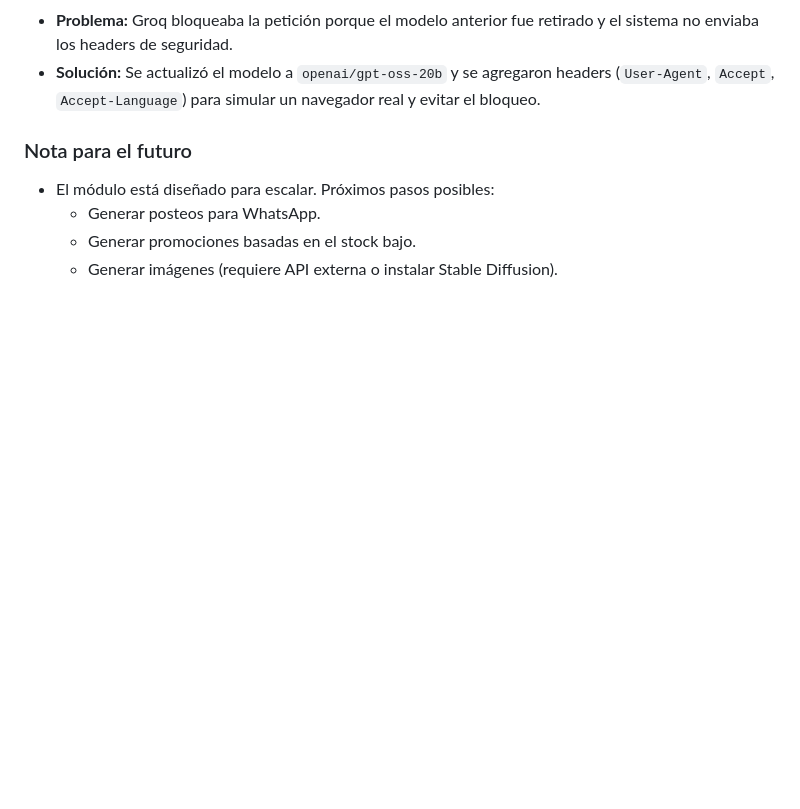
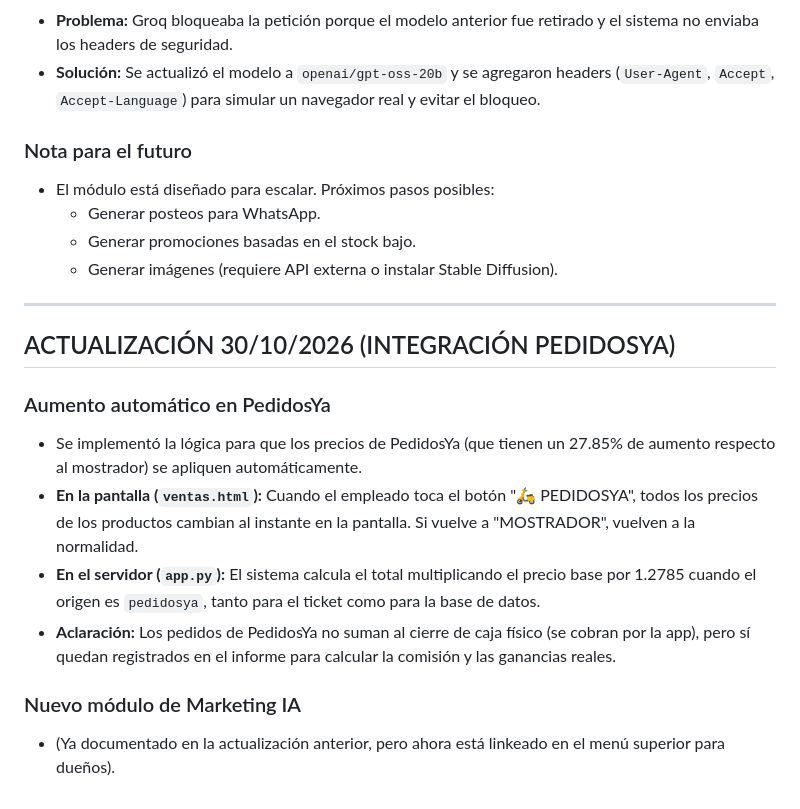
Before and after one commit to MDKShawarma/mdk-sistema, a Markdown page: PROYECTO.md, the part around the change. GitHub-like rendering; blank space fills up the shorter version.

Commit message:
Actualizar PROYECTO.md con la logica de PedidosYa

```diff
--- a/PROYECTO.md
+++ b/PROYECTO.md
@@ -380,3 +380,16 @@ puntos de fidelidad, informes y contabilidad. Funciona 24/7 en DonWeb.
   - Generar posteos para WhatsApp.
   - Generar promociones basadas en el stock bajo.
   - Generar imágenes (requiere API externa o instalar Stable Diffusion).
+
+---
+
+## ACTUALIZACIÓN 30/10/2026 (INTEGRACIÓN PEDIDOSYA)
+
+### Aumento automático en PedidosYa
+- Se implementó la lógica para que los precios de PedidosYa (que tienen un 27.85% de aumento respecto al mostrador) se apliquen automáticamente.
+- **En la pantalla (`ventas.html`):** Cuando el empleado toca el botón "🛵 PEDIDOSYA", todos los precios de los productos cambian al instante en la pantalla. Si vuelve a "MOSTRADOR", vuelven a la normalidad.
+- **En el servidor (`app.py`):** El sistema calcula el total multiplicando el precio base por 1.2785 cuando el origen es `pedidosya`, tanto para el ticket como para la base de datos.
+- **Aclaración:** Los pedidos de PedidosYa no suman al cierre de caja físico (se cobran por la app), pero sí quedan registrados en el informe para calcular la comisión y las ganancias reales.
+
+### Nuevo módulo de Marketing IA
+- (Ya documentado en la actualización anterior, pero ahora está linkeado en el menú superior para dueños).
```
